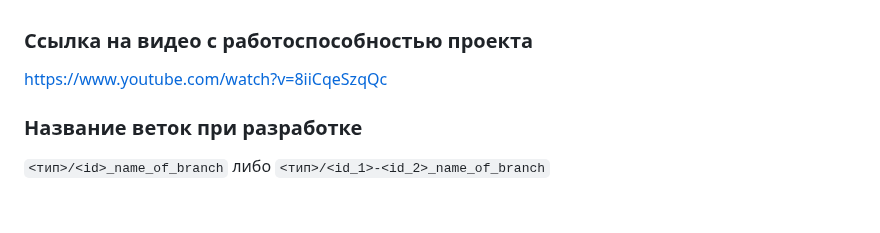
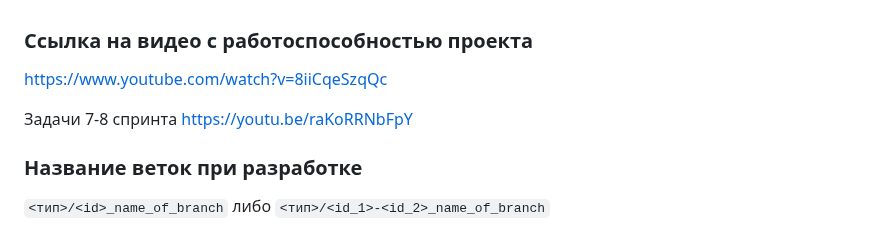
Before and after one commit to sergrage/monsters_invasion_defense_game, a Markdown page: README.md, the part around the change. Rendered like a GitHub page; blank space fills up the shorter version.

Commit message:
Update README.md
Signed-off-by: Sergey Shmatovskiy <elenergetica87@mail.ru>

```diff
--- a/README.md
+++ b/README.md
@@ -1,6 +1,9 @@
 ### Ссылка на видео с работоспособностью проекта
 
 https://www.youtube.com/watch?v=8iiCqeSzqQc
+
+Задачи 7-8 спринта
+https://youtu.be/raKoRRNbFpY
 
 ### Название веток при разработке
 
```
